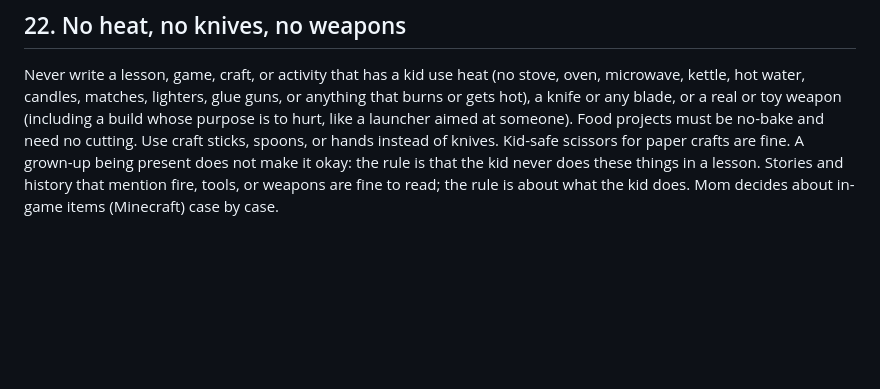
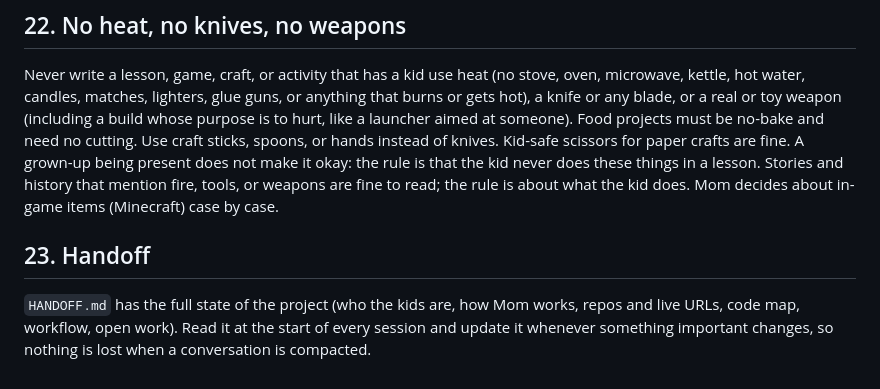
Before and after one commit to Ms-Bee-create/Homeschool, a Markdown page: CLAUDE.md, the part around the change. Drawn GitHub-style; blank space fills up the shorter version.

Commit message:
Add HANDOFF.md with all project context and open work (#216)
Claude-Session: https://claude.ai/code/session_01DJDqr8GSrnS5R7rTh2Uieb

Co-authored-by: Claude <noreply@anthropic.com>

```diff
--- a/CLAUDE.md
+++ b/CLAUDE.md
@@ -219,3 +219,8 @@ Read it before changing how often either app talks to Supabase, and update it wh
 Never write a lesson, game, craft, or activity that has a kid use heat (no stove, oven, microwave, kettle, hot water, candles, matches, lighters, glue guns, or anything that burns or gets hot), a knife or any blade, or a real or toy weapon (including a build whose purpose is to hurt, like a launcher aimed at someone).
 Food projects must be no-bake and need no cutting. Use craft sticks, spoons, or hands instead of knives. Kid-safe scissors for paper crafts are fine. A grown-up being present does not make it okay: the rule is that the kid never does these things in a lesson.
 Stories and history that mention fire, tools, or weapons are fine to read; the rule is about what the kid does. Mom decides about in-game items (Minecraft) case by case.
+
+## 23. Handoff
+
+`HANDOFF.md` has the full state of the project (who the kids are, how Mom works, repos and live URLs, code map, workflow, open work). Read it at the start of every session and update it
+whenever something important changes, so nothing is lost when a conversation is compacted.
```
Also changed, not shown: HANDOFF.md (added, +73 -0 lines).
